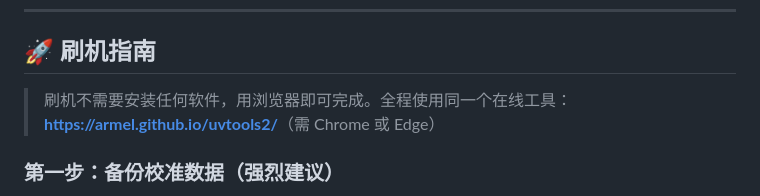
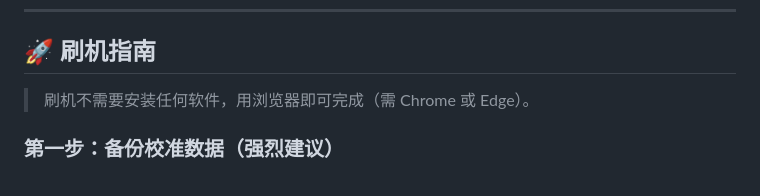
Before and after one commit to hyggx/bafang-firmware, a Markdown page: README.md, the part around the change. Rendered like a GitHub page.

Commit message:
docs: fix inaccurate claim about single browser tool

```diff
--- a/README.md
+++ b/README.md
@@ -104,8 +104,7 @@
 
 ## 🚀 刷机指南
 
-> 刷机不需要安装任何软件，用浏览器即可完成。全程使用同一个在线工具：
-> **[https://armel.github.io/uvtools2/](https://armel.github.io/uvtools2/)**（需 Chrome 或 Edge）
+> 刷机不需要安装任何软件，用浏览器即可完成（需 Chrome 或 Edge）。
 
 ### 第一步：备份校准数据（强烈建议）
 
```
